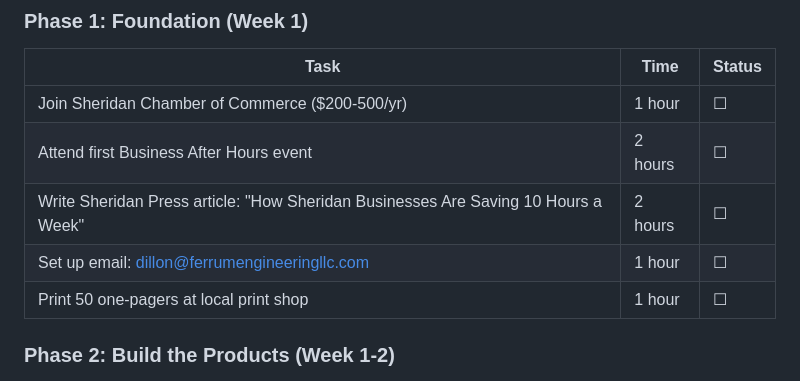
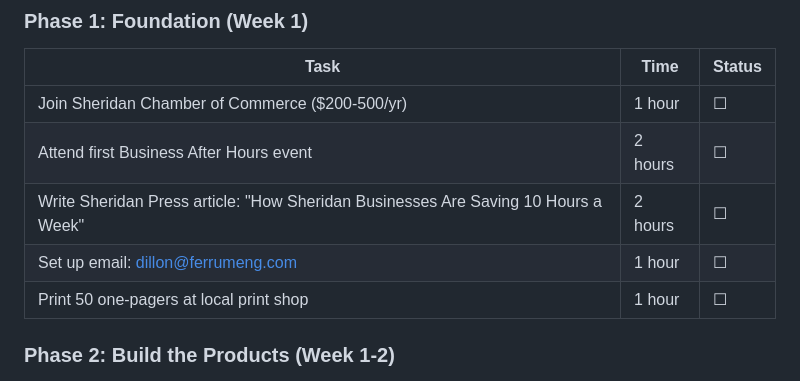
Before and after one commit to dilljens/ferrumeng-landing, a Markdown page: plans/execution-plan.md, the part around the change. GitHub-like rendering.

Commit message:
docs: fix email in execution plan (dillon@ferrumeng.com)

```diff
--- a/plans/execution-plan.md
+++ b/plans/execution-plan.md
@@ -30,7 +30,7 @@ See [`PROPOSAL-AND-PRICING.md`](../../unicity-ai/PROPOSAL-AND-PRICING.md) and [`
 | Join Sheridan Chamber of Commerce ($200-500/yr) | 1 hour | ☐ |
 | Attend first Business After Hours event | 2 hours | ☐ |
 | Write Sheridan Press article: "How Sheridan Businesses Are Saving 10 Hours a Week" | 2 hours | ☐ |
-| Set up email: dillon@ferrumengineeringllc.com | 1 hour | ☐ |
+| Set up email: dillon@ferrumeng.com | 1 hour | ☐ |
 | Print 50 one-pagers at local print shop | 1 hour | ☐ |
 
 ### Phase 2: Build the Products (Week 1-2)
```
